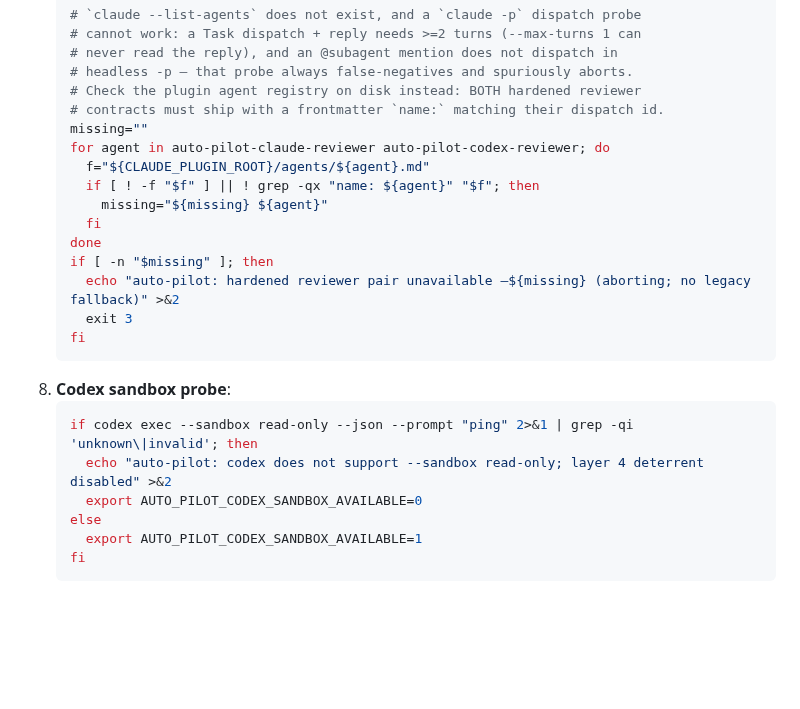
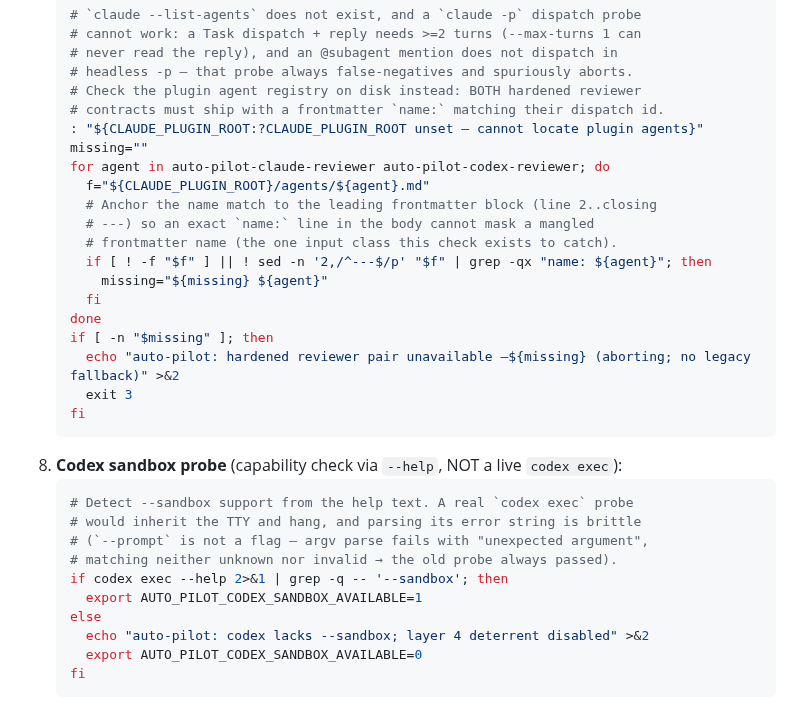
Before and after one commit to lyanpark2019/auto-pilot, a Markdown page: skills/auto-pilot/SKILL.md, the part around the change. Rendered like a GitHub page; blank space fills up the shorter version.

Commit message:
fix(skill): anchor reviewer name match to frontmatter + real codex sandbox probe
Re-review (cold) of the registry-check commit found two surviving issues:

P2 (in-diff): `grep -qx "name: X"` scanned the whole file, so an exact
`name:` line in the agent BODY masked a mangled frontmatter name — the one
input class the check exists to catch. Anchor to the leading frontmatter
block via `sed -n '2,/^---$/p'`. Reproduced: body-mask now fail-closes (exit 3).

P1 (step 8, same defect class, inverted polarity): the codex sandbox probe
ran `codex exec --sandbox read-only --json --prompt "ping"`, but `--prompt`
is not a flag — argv parse fails with "unexpected argument", matching neither
`unknown` nor `invalid`, so it ALWAYS exported AVAILABLE=1 without exercising
the sandbox (and would inherit the TTY). Replace with a help-text capability
check (`codex exec --help | grep -- --sandbox`): no live call, no TTY hang,
deterministic. Verified real codex -> 1, a help without --sandbox -> 0 + warn.

Also (P3): guard unset CLAUDE_PLUGIN_ROOT with a named error instead of
blaming the reviewer pair.

Not-tested: live headless preflight through the full SKILL.md sequence
(snippets tested in isolation: present/missing/body-mask/unset + codex pos/neg).
Confidence: high

Co-Authored-By: Claude Opus 4.8 <noreply@anthropic.com>

````diff
--- a/skills/auto-pilot/SKILL.md
+++ b/skills/auto-pilot/SKILL.md
@@ -118,10 +118,14 @@ At phase end `scripts/orchestrator.py ledger-append` runs automatically (wired i
    # headless -p — that probe always false-negatives and spuriously aborts.
    # Check the plugin agent registry on disk instead: BOTH hardened reviewer
    # contracts must ship with a frontmatter `name:` matching their dispatch id.
+   : "${CLAUDE_PLUGIN_ROOT:?CLAUDE_PLUGIN_ROOT unset — cannot locate plugin agents}"
    missing=""
    for agent in auto-pilot-claude-reviewer auto-pilot-codex-reviewer; do
      f="${CLAUDE_PLUGIN_ROOT}/agents/${agent}.md"
-     if [ ! -f "$f" ] || ! grep -qx "name: ${agent}" "$f"; then
+     # Anchor the name match to the leading frontmatter block (line 2..closing
+     # ---) so an exact `name:` line in the body cannot mask a mangled
+     # frontmatter name (the one input class this check exists to catch).
+     if [ ! -f "$f" ] || ! sed -n '2,/^---$/p' "$f" | grep -qx "name: ${agent}"; then
        missing="${missing} ${agent}"
      fi
    done
@@ -130,13 +134,17 @@ At phase end `scripts/orchestrator.py ledger-append` runs automatically (wired i
      exit 3
    fi
    ```
-8. **Codex sandbox probe**:
+8. **Codex sandbox probe** (capability check via `--help`, NOT a live `codex exec`):
    ```bash
-   if codex exec --sandbox read-only --json --prompt "ping" 2>&1 | grep -qi 'unknown\|invalid'; then
-     echo "auto-pilot: codex does not support --sandbox read-only; layer 4 deterrent disabled" >&2
+   # Detect --sandbox support from the help text. A real `codex exec` probe
+   # would inherit the TTY and hang, and parsing its error string is brittle
+   # (`--prompt` is not a flag — argv parse fails with "unexpected argument",
+   # matching neither unknown nor invalid → the old probe always passed).
+   if codex exec --help 2>&1 | grep -q -- '--sandbox'; then
+     export AUTO_PILOT_CODEX_SANDBOX_AVAILABLE=1
+   else
+     echo "auto-pilot: codex lacks --sandbox; layer 4 deterrent disabled" >&2
      export AUTO_PILOT_CODEX_SANDBOX_AVAILABLE=0
-   else
-     export AUTO_PILOT_CODEX_SANDBOX_AVAILABLE=1
    fi
    ```
 
````
